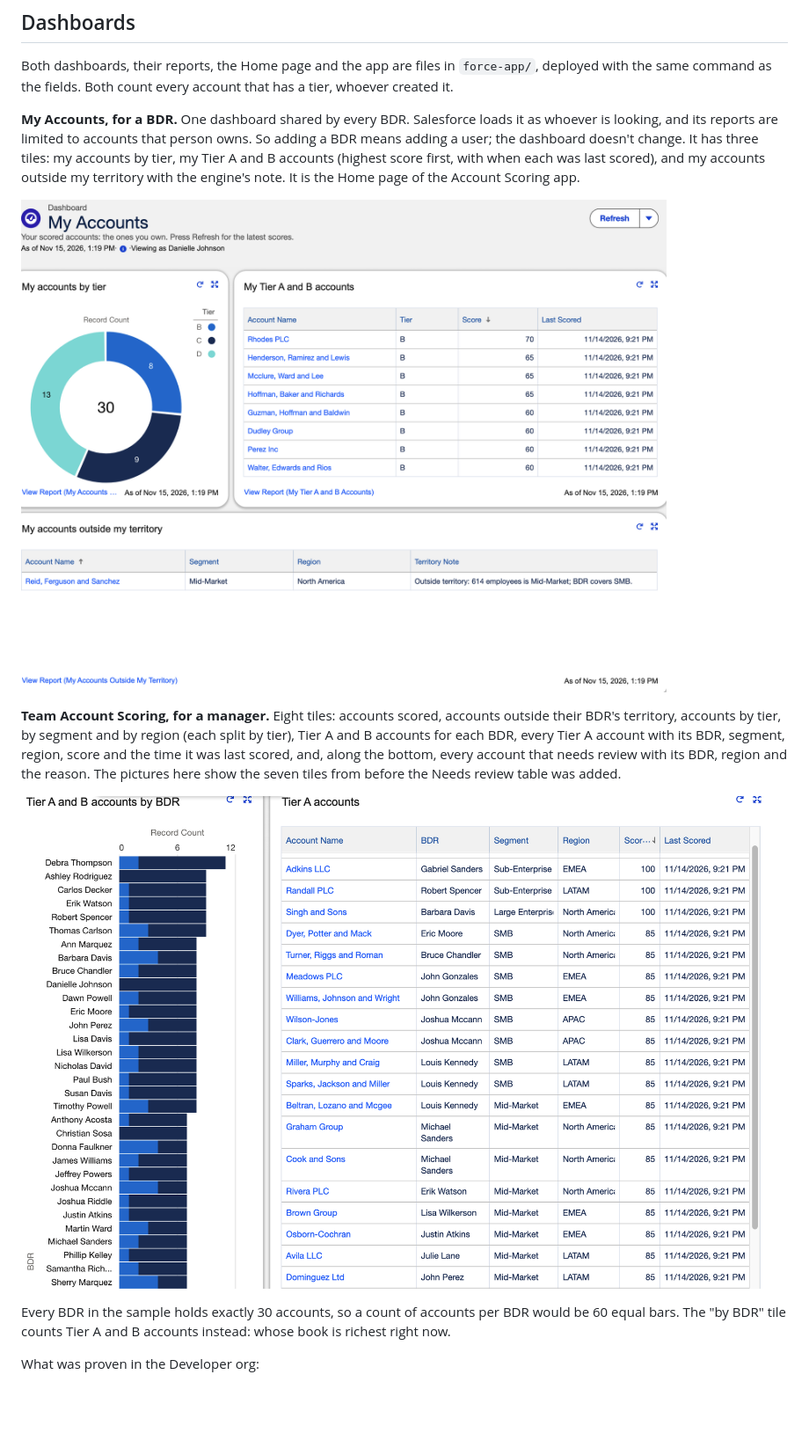
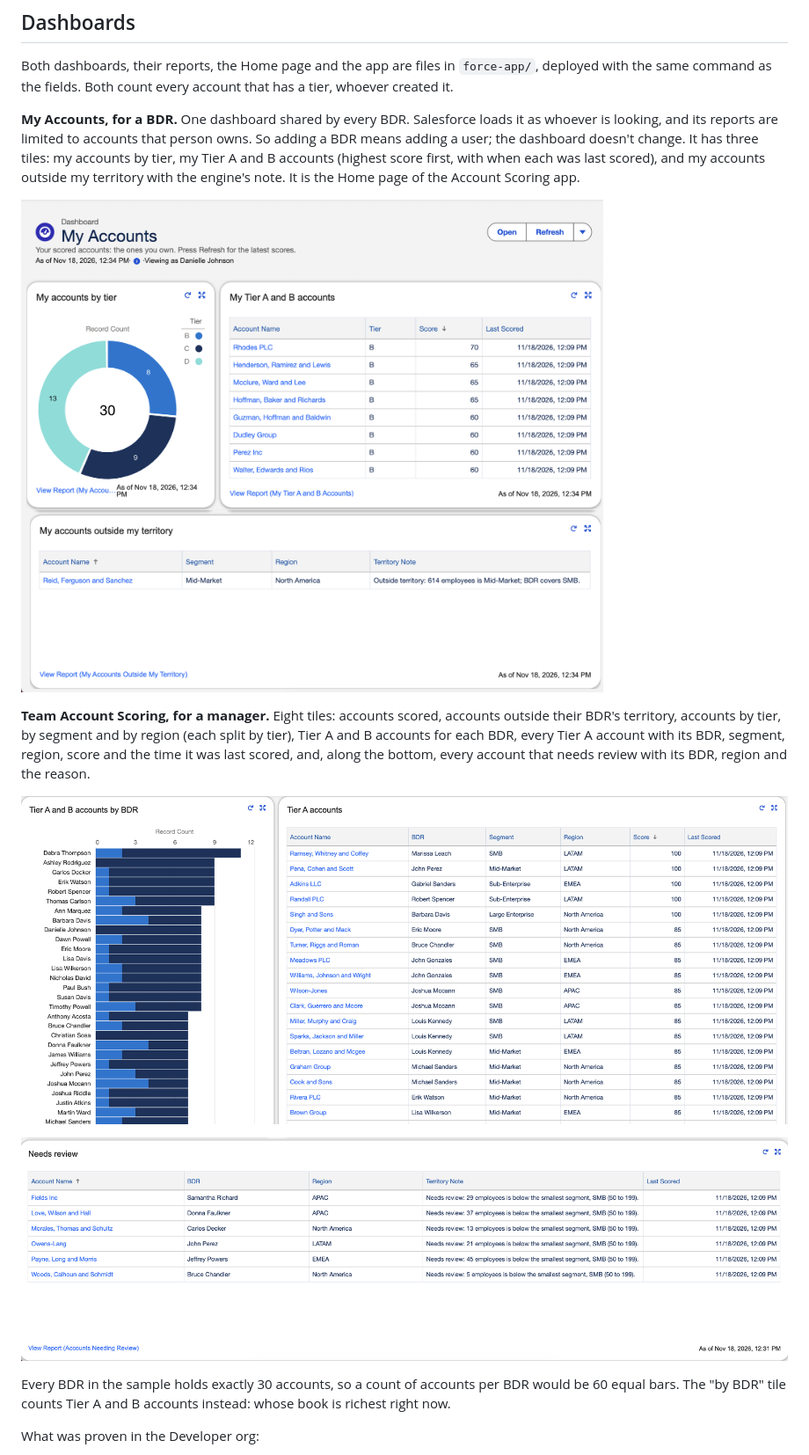
Before and after one commit to AymAbdalla/account-scoring-engine, a Markdown page: README.md, the part around one of its changes. Shown at 88% size. GitHub-like rendering; pictures changed too: docs/dashboard-my-accounts.png, docs/dashboard-needs-review.png (added), docs/dashboard-team-bdr.png; blank space fills up the shorter version.

Commit message:
docs: retake the dashboard pictures after the Nov 18 run
Adds a picture of the new Needs review table and ticks the spec check that it lists the six flagged accounts.

```diff
--- a/README.md
+++ b/README.md
@@ -89,9 +89,11 @@ Both dashboards, their reports, the Home page and the app are files in `force-ap
 
 ![My Accounts as one BDR: a ring of 30 accounts by tier, a table of eight Tier B accounts sorted by score with the time each was last scored, and one account outside the BDR's territory with the engine's note.](docs/dashboard-my-accounts.png)
 
-**Team Account Scoring, for a manager.** Eight tiles: accounts scored, accounts outside their BDR's territory, accounts by tier, by segment and by region (each split by tier), Tier A and B accounts for each BDR, every Tier A account with its BDR, segment, region, score and the time it was last scored, and, along the bottom, every account that needs review with its BDR, region and the reason. The pictures here show the seven tiles from before the Needs review table was added.
+**Team Account Scoring, for a manager.** Eight tiles: accounts scored, accounts outside their BDR's territory, accounts by tier, by segment and by region (each split by tier), Tier A and B accounts for each BDR, every Tier A account with its BDR, segment, region, score and the time it was last scored, and, along the bottom, every account that needs review with its BDR, region and the reason.
 
 ![The third row of the team dashboard: one bar for each BDR showing their Tier A and Tier B accounts, most first, beside a table of Tier A accounts with BDR, segment, region, score and last scored time.](docs/dashboard-team-bdr.png)
+
+![The Needs review table along the bottom of the team dashboard: the six accounts with fewer than 50 employees, each with its BDR, region, the reason and when it was last scored.](docs/dashboard-needs-review.png)
 
 Every BDR in the sample holds exactly 30 accounts, so a count of accounts per BDR would be 60 equal bars. The "by BDR" tile counts Tier A and B accounts instead: whose book is richest right now.
 
```
Also changed, not shown: other parts of README.md (+2 -2 lines), CHANGELOG.md (+1 -1 lines), SPEC.md (+1 -1 lines), docs/dashboard-team.png.
